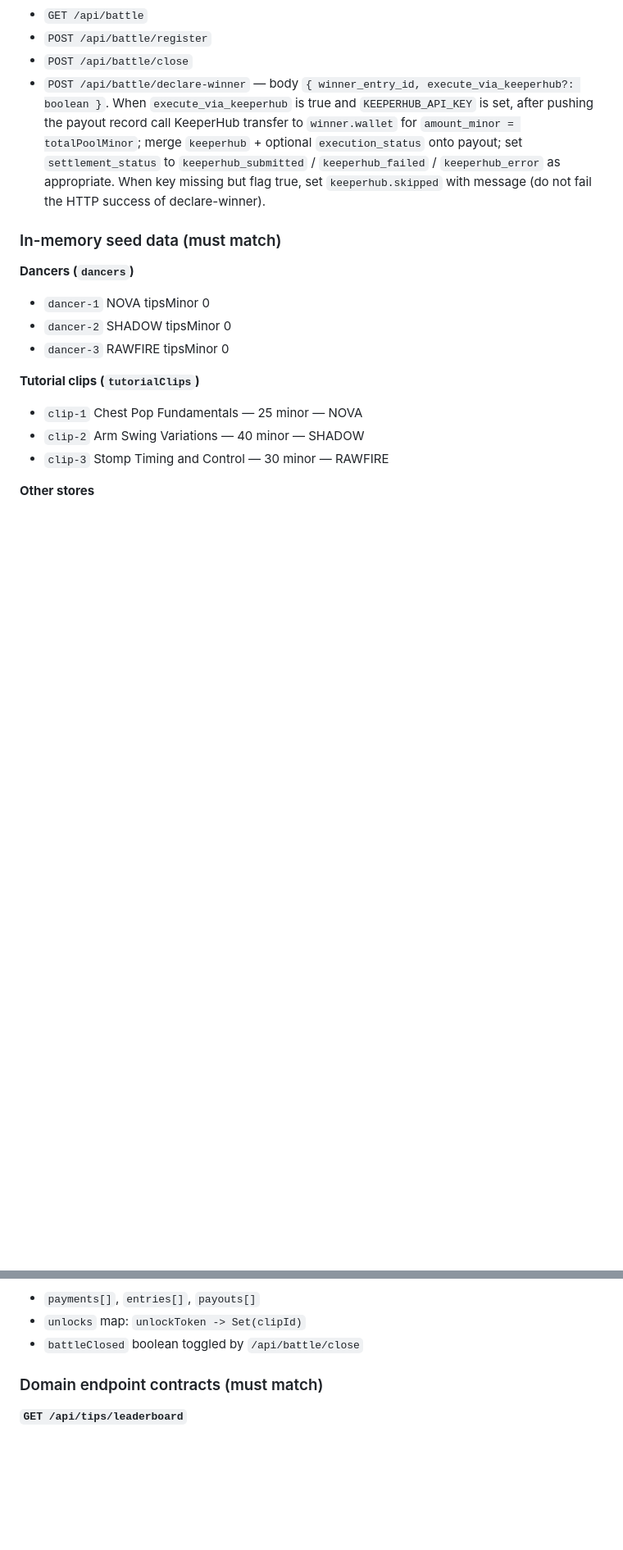
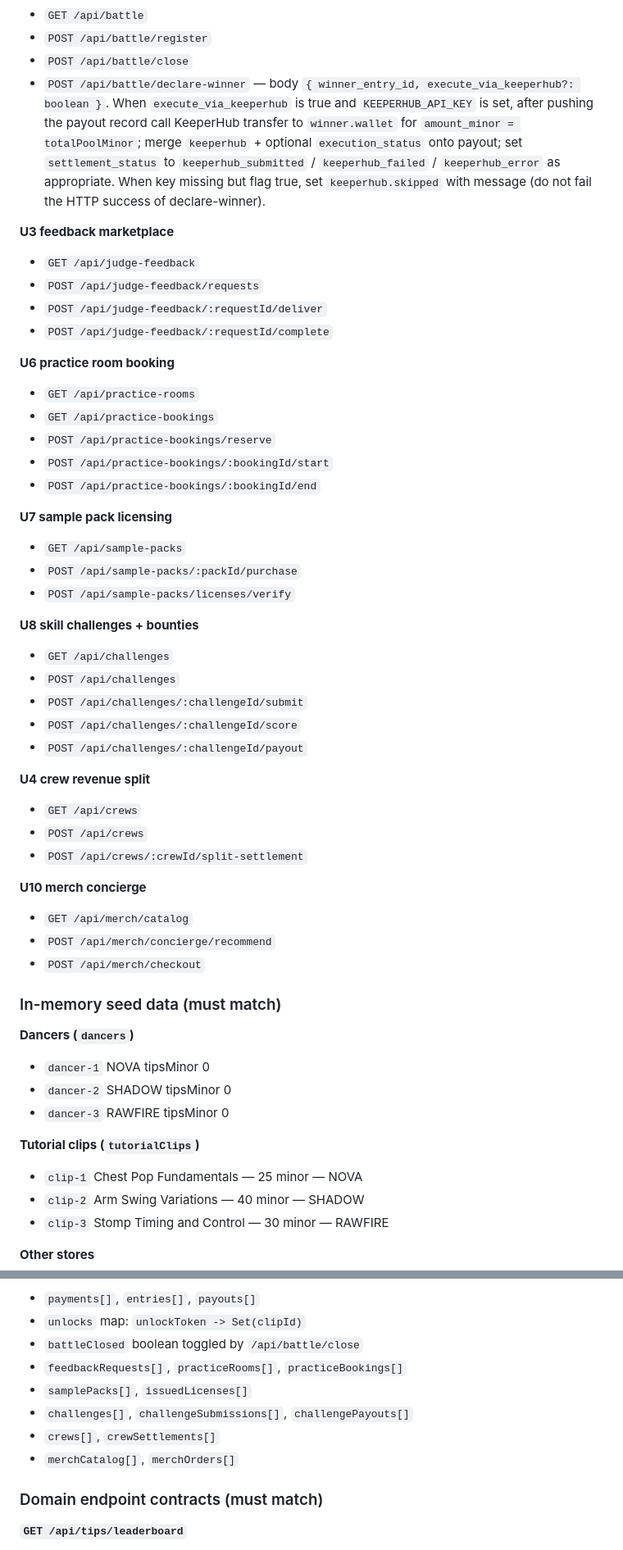
Before and after one commit to arunnadarasa/ethglobalkrump, a Markdown page: docs/lovable-mega-prompt.md, 2 parts joined by grey strips. Shown at 82% size. Drawn GitHub-style; blank space fills up the shorter version.

Commit message:
docs(u7,u8): extend lovable mega prompt for new licensing and challenge flows
Document the expanded use-case surface, API contracts, UI outputs, and state stores so regeneration prompts include U7/U8 behavior and parity requirements.

Made-with: Cursor

```diff
--- a/docs/lovable-mega-prompt.md
+++ b/docs/lovable-mega-prompt.md
@@ -231,6 +231,47 @@ docs/*                        # optional marketing/pitch md
 - `POST /api/battle/close`
 - `POST /api/battle/declare-winner` — body `{ winner_entry_id, execute_via_keeperhub?: boolean }`. When `execute_via_keeperhub` is true and `KEEPERHUB_API_KEY` is set, after pushing the payout record call KeeperHub transfer to `winner.wallet` for `amount_minor = totalPoolMinor`; merge `keeperhub` + optional `execution_status` onto payout; set `settlement_status` to `keeperhub_submitted` / `keeperhub_failed` / `keeperhub_error` as appropriate. When key missing but flag true, set `keeperhub.skipped` with message (do not fail the HTTP success of declare-winner).
 
+**U3 feedback marketplace**
+
+- `GET /api/judge-feedback`
+- `POST /api/judge-feedback/requests`
+- `POST /api/judge-feedback/:requestId/deliver`
+- `POST /api/judge-feedback/:requestId/complete`
+
+**U6 practice room booking**
+
+- `GET /api/practice-rooms`
+- `GET /api/practice-bookings`
+- `POST /api/practice-bookings/reserve`
+- `POST /api/practice-bookings/:bookingId/start`
+- `POST /api/practice-bookings/:bookingId/end`
+
+**U7 sample pack licensing**
+
+- `GET /api/sample-packs`
+- `POST /api/sample-packs/:packId/purchase`
+- `POST /api/sample-packs/licenses/verify`
+
+**U8 skill challenges + bounties**
+
+- `GET /api/challenges`
+- `POST /api/challenges`
+- `POST /api/challenges/:challengeId/submit`
+- `POST /api/challenges/:challengeId/score`
+- `POST /api/challenges/:challengeId/payout`
+
+**U4 crew revenue split**
+
+- `GET /api/crews`
+- `POST /api/crews`
+- `POST /api/crews/:crewId/split-settlement`
+
+**U10 merch concierge**
+
+- `GET /api/merch/catalog`
+- `POST /api/merch/concierge/recommend`
+- `POST /api/merch/checkout`
+
 ### In-memory seed data (must match)
 
 **Dancers (`dancers`)**
@@ -250,6 +291,11 @@ docs/*                        # optional marketing/pitch md
 - `payments[]`, `entries[]`, `payouts[]`
 - `unlocks` map: `unlockToken -> Set(clipId)`
 - `battleClosed` boolean toggled by `/api/battle/close`
+- `feedbackRequests[]`, `practiceRooms[]`, `practiceBookings[]`
+- `samplePacks[]`, `issuedLicenses[]`
+- `challenges[]`, `challengeSubmissions[]`, `challengePayouts[]`
+- `crews[]`, `crewSettlements[]`
+- `merchCatalog[]`, `merchOrders[]`
 
 ### Domain endpoint contracts (must match)
 
```
Also changed, not shown: other parts of docs/lovable-mega-prompt.md (+18 -6 lines).
